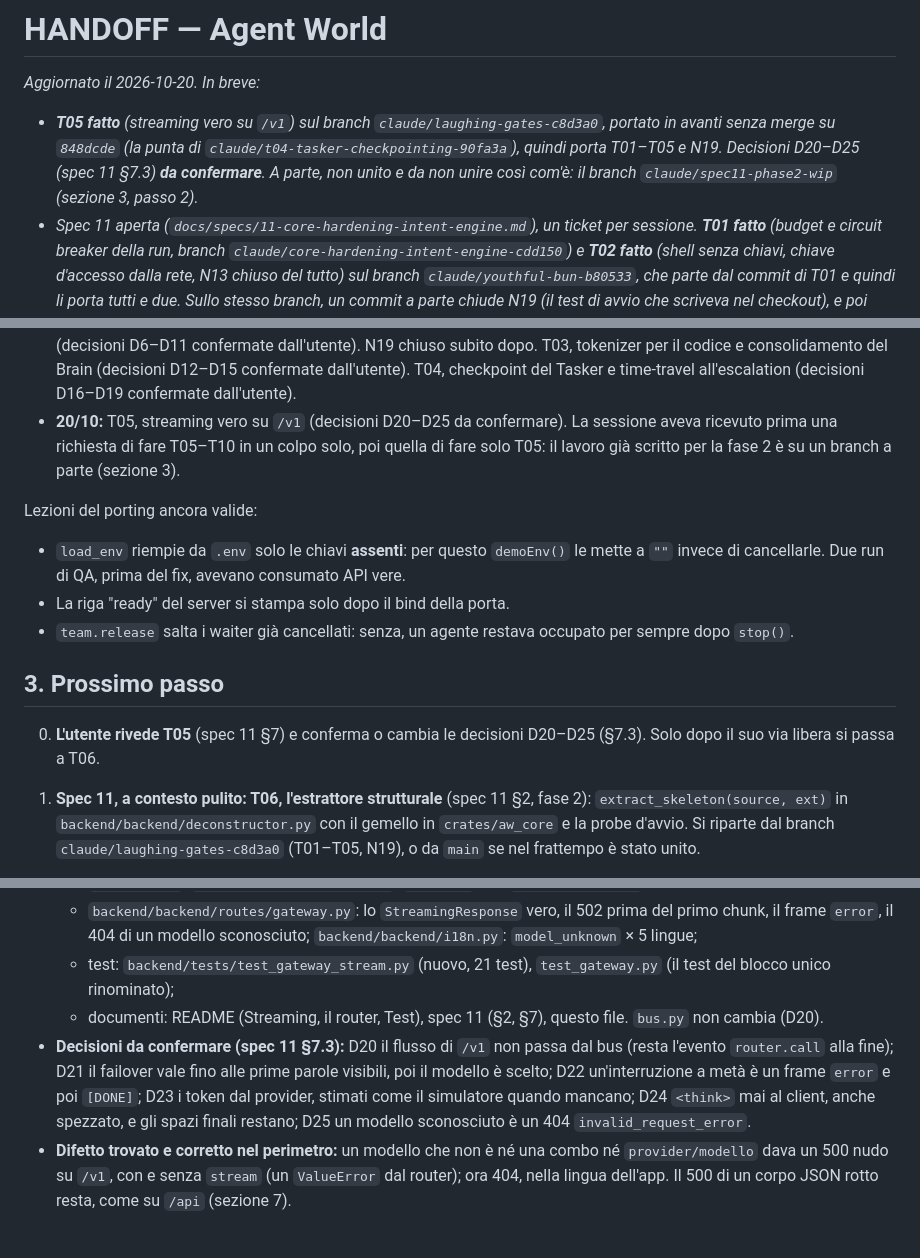
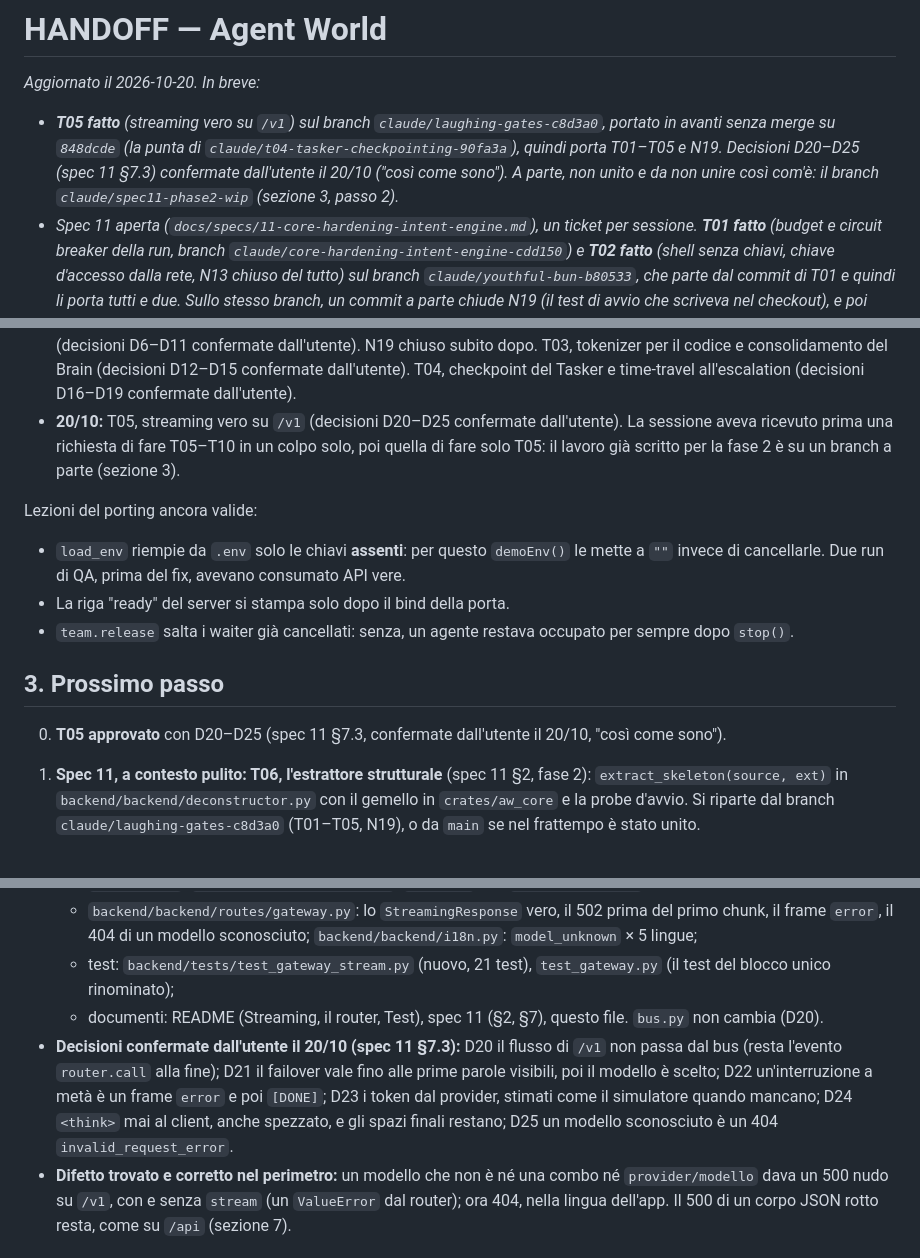
Before and after one commit to GiuseppeGiannelli-rgb/agent-world, a Markdown page: HANDOFF.md, 3 parts joined by grey strips. Drawn GitHub-style.

Commit message:
docs: spec 11 T05 decisions D20-D25 confirmed by the user
Co-Authored-By: Claude Opus 5.5 <noreply@anthropic.com>

```diff
--- a/HANDOFF.md
+++ b/HANDOFF.md
@@ -1,7 +1,7 @@
 # HANDOFF — Agent World
 
 *Aggiornato il 2026-10-20. In breve:*
-- ***T05 fatto** (streaming vero su `/v1`) sul branch `claude/laughing-gates-c8d3a0`, portato in avanti senza merge su `848dcde` (la punta di `claude/t04-tasker-checkpointing-90fa3a`), quindi porta T01–T05 e N19. Decisioni D20–D25 (spec 11 §7.3) **da confermare**. A parte, non unito e da non unire così com'è: il branch `claude/spec11-phase2-wip` (sezione 3, passo 2).*
+- ***T05 fatto** (streaming vero su `/v1`) sul branch `claude/laughing-gates-c8d3a0`, portato in avanti senza merge su `848dcde` (la punta di `claude/t04-tasker-checkpointing-90fa3a`), quindi porta T01–T05 e N19. Decisioni D20–D25 (spec 11 §7.3) confermate dall'utente il 20/10 ("così come sono"). A parte, non unito e da non unire così com'è: il branch `claude/spec11-phase2-wip` (sezione 3, passo 2).*
 - *Spec 11 aperta (`docs/specs/11-core-hardening-intent-engine.md`), un ticket per sessione. **T01 fatto** (budget e circuit breaker della run, branch `claude/core-hardening-intent-engine-cdd150`) e **T02 fatto** (shell senza chiavi, chiave d'accesso dalla rete, N13 chiuso del tutto) sul branch `claude/youthful-bun-b80533`, che parte dal commit di T01 e quindi li porta tutti e due. Sullo stesso branch, un commit a parte chiude N19 (il test di avvio che scriveva nel checkout), e poi **T03 fatto** (tokenizer per il codice e ogni scrittura, consolidamento e decadimento del Brain). **T04 fatto** (checkpoint del Tasker e ritorno all'ultimo punto pulito all'escalation) sul branch `claude/t04-tasker-checkpointing-90fa3a`, che parte da `0db28e2` (la punta di `claude/youthful-bun-b80533`) e quindi porta T01–T04 e N19. Niente unito né spinto; decisioni D1–D5 (T01), D6–D11 (T02), D12–D15 (T03) e D16–D19 (T04) confermate dall'utente. **Prossimo: T05** (sezione 3).*
 - *`main` = il merge `--no-ff` in locale (identità `agent-world-dev`) del branch `claude/spec10-parametric-hiring`, sopra `937673a` (il debito tecnico N13/N17). Le spec 01–10 sono chiuse (la 03 congelata dopo T2).*
 - *La spec 10: ogni sotto-task assume il suo modello (matrice di competenza, catena dedicata, subentro senza fermate), il bus a incrocio tra agenti (`[LIVE CROSS-AGENT UPDATE]`), il prompt nella forma del modello assunto (piccolo, reasoning, coder, generale), il badge del modello nella scheda Task e il catalogo profilato nella scheda Router.*
@@ -54,7 +54,7 @@ La storia completa sta nei documenti delle spec; qui solo i punti fermi.
 - **17–18/10:** spec 09 (failover senza fermate, provider registrati a runtime, arbitro TypeSafe, file del proprietario, dialogo con un task, ripresa, modifiche dopo la fine), unita con la PR #6. Poi il debito tecnico (N13, N17, le attese del runner contate in frame), unito in locale.
 - **18/10, sera e notte:** spec 10 in due parti (`docs/specs/10-parametric-hiring-cross-rag.md`, decisioni D1–D12): assunzione dei modelli per sotto-task, bus a incrocio, forma del prompt per famiglia di modello, interfaccia. Unita in locale.
 - **19/10:** spec 11 aperta (`docs/specs/11-core-hardening-intent-engine.md`). T01, budget e circuit breaker della run (decisioni D1–D5 confermate dall'utente). T02, shell a fiducia zero e chiave d'accesso dalla rete, più la chiusura di N13 (decisioni D6–D11 confermate dall'utente). N19 chiuso subito dopo. T03, tokenizer per il codice e consolidamento del Brain (decisioni D12–D15 confermate dall'utente). T04, checkpoint del Tasker e time-travel all'escalation (decisioni D16–D19 confermate dall'utente).
-- **20/10:** T05, streaming vero su `/v1` (decisioni D20–D25 da confermare). La sessione aveva ricevuto prima una richiesta di fare T05–T10 in un colpo solo, poi quella di fare solo T05: il lavoro già scritto per la fase 2 è su un branch a parte (sezione 3).
+- **20/10:** T05, streaming vero su `/v1` (decisioni D20–D25 confermate dall'utente). La sessione aveva ricevuto prima una richiesta di fare T05–T10 in un colpo solo, poi quella di fare solo T05: il lavoro già scritto per la fase 2 è su un branch a parte (sezione 3).
 
 Lezioni del porting ancora valide:
 - `load_env` riempie da `.env` solo le chiavi **assenti**: per questo `demoEnv()` le mette a `""` invece di cancellarle. Due run di QA, prima del fix, avevano consumato API vere.
@@ -63,7 +63,7 @@ Lezioni del porting ancora valide:
 
 ## 3. Prossimo passo
 
-0. **L'utente rivede T05** (spec 11 §7) e conferma o cambia le decisioni D20–D25 (§7.3). Solo dopo il suo via libera si passa a T06.
+0. **T05 approvato** con D20–D25 (spec 11 §7.3, confermate dall'utente il 20/10, "così come sono").
 1. **Spec 11, a contesto pulito: T06, l'estrattore strutturale** (spec 11 §2, fase 2): `extract_skeleton(source, ext)` in `backend/backend/deconstructor.py` con il gemello in `crates/aw_core` e la probe d'avvio. Si riparte dal branch `claude/laughing-gates-c8d3a0` (T01–T05, N19), o da `main` se nel frattempo è stato unito.
 2. **Il branch `claude/spec11-phase2-wip`** (non unito, non spinto, da non unire così com'è) parte da `1b40c97`, la prima versione del commit di T05 (solo il codice, prima del 404 e dei documenti; poi riunita nel commit finale del ticket), e tiene il lavoro scritto il 20/10 quando la sessione credeva di dover fare T05–T10 insieme:
    - `4581acc`, una bozza completa di T06 con i suoi test verdi da soli (38 in `test_deconstructor.py`): `deconstructor.py` (scheletro di Python, JS/TS, Rust, HTML e CSS uguale all'`ast` di Python su tutti i 102 file `.py` del repo; metadati di ELF, PE, Mach-O, wasm, zip, tar, gzip; riassunto di HAR, eventi JSON, JSON lines, log), il gemello Rust in `crates/aw_core/src/deconstruct.rs` scritto ma non compilato, la probe; misurato: lo scheletro è il 10,1% dei file di codice del repo;
@@ -276,7 +276,7 @@ npm run screenshots                          # gli screenshot del README
   - `backend/backend/routes/gateway.py`: lo `StreamingResponse` vero, il 502 prima del primo chunk, il frame `error`, il 404 di un modello sconosciuto; `backend/backend/i18n.py`: `model_unknown` × 5 lingue;
   - test: `backend/tests/test_gateway_stream.py` (nuovo, 21 test), `test_gateway.py` (il test del blocco unico rinominato);
   - documenti: README (Streaming, il router, Test), spec 11 (§2, §7), questo file. `bus.py` non cambia (D20).
-- **Decisioni da confermare (spec 11 §7.3):** D20 il flusso di `/v1` non passa dal bus (resta l'evento `router.call` alla fine); D21 il failover vale fino alle prime parole visibili, poi il modello è scelto; D22 un'interruzione a metà è un frame `error` e poi `[DONE]`; D23 i token dal provider, stimati come il simulatore quando mancano; D24 `<think>` mai al client, anche spezzato, e gli spazi finali restano; D25 un modello sconosciuto è un 404 `invalid_request_error`.
+- **Decisioni confermate dall'utente il 20/10 (spec 11 §7.3):** D20 il flusso di `/v1` non passa dal bus (resta l'evento `router.call` alla fine); D21 il failover vale fino alle prime parole visibili, poi il modello è scelto; D22 un'interruzione a metà è un frame `error` e poi `[DONE]`; D23 i token dal provider, stimati come il simulatore quando mancano; D24 `<think>` mai al client, anche spezzato, e gli spazi finali restano; D25 un modello sconosciuto è un 404 `invalid_request_error`.
 - **Difetto trovato e corretto nel perimetro:** un modello che non è né una combo né `provider/modello` dava un 500 nudo su `/v1`, con e senza `stream` (un `ValueError` dal router); ora 404, nella lingua dell'app. Il 500 di un corpo JSON rotto resta, come su `/api` (sezione 7).
 
 ### Completato: spec 11, T04 — checkpoint e time-travel del Tasker (dettagli: spec 11 §6)
```
Also changed, not shown: other parts of HANDOFF.md (+1 -1 lines), docs/specs/11-core-hardening-intent-engine.md (+2 -2 lines).
